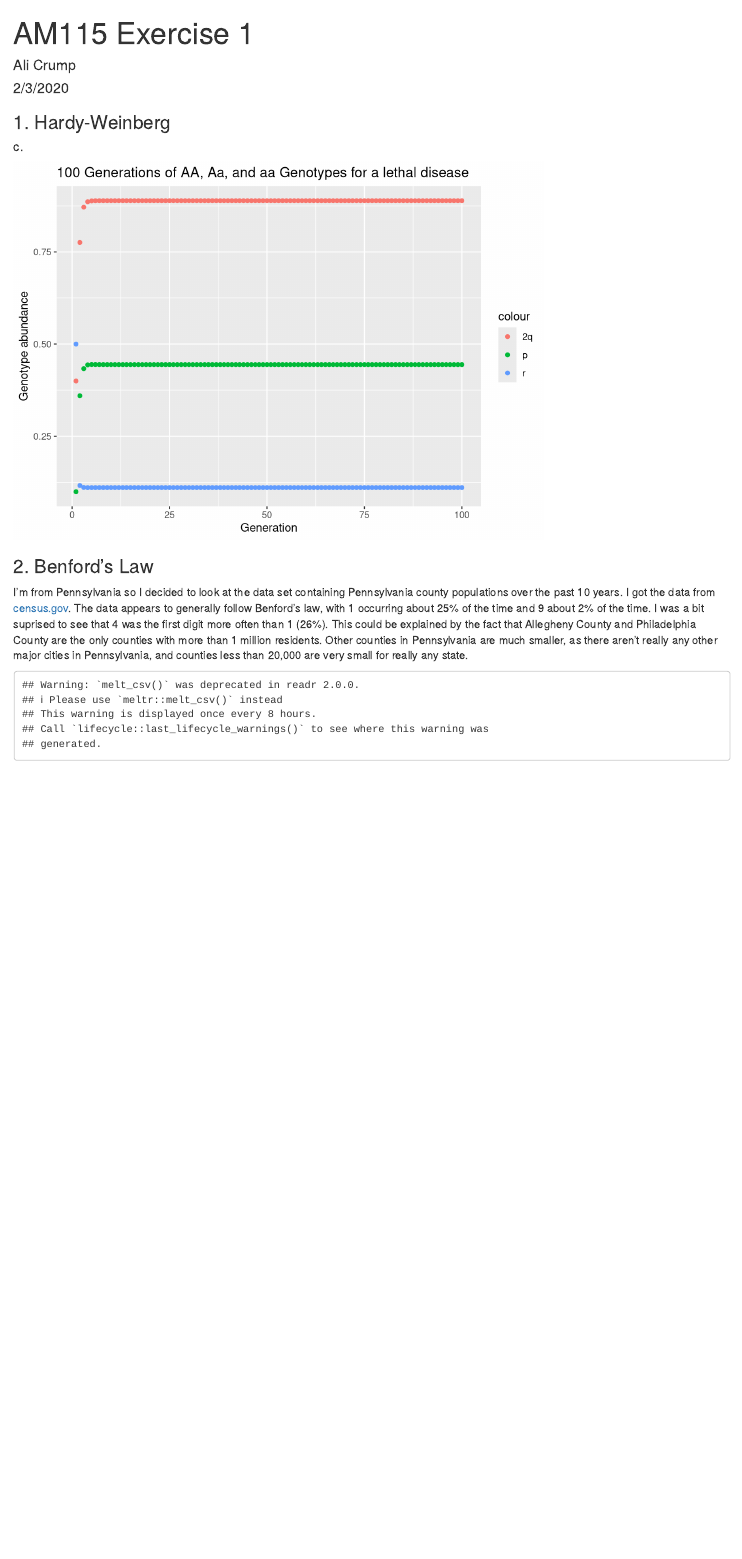
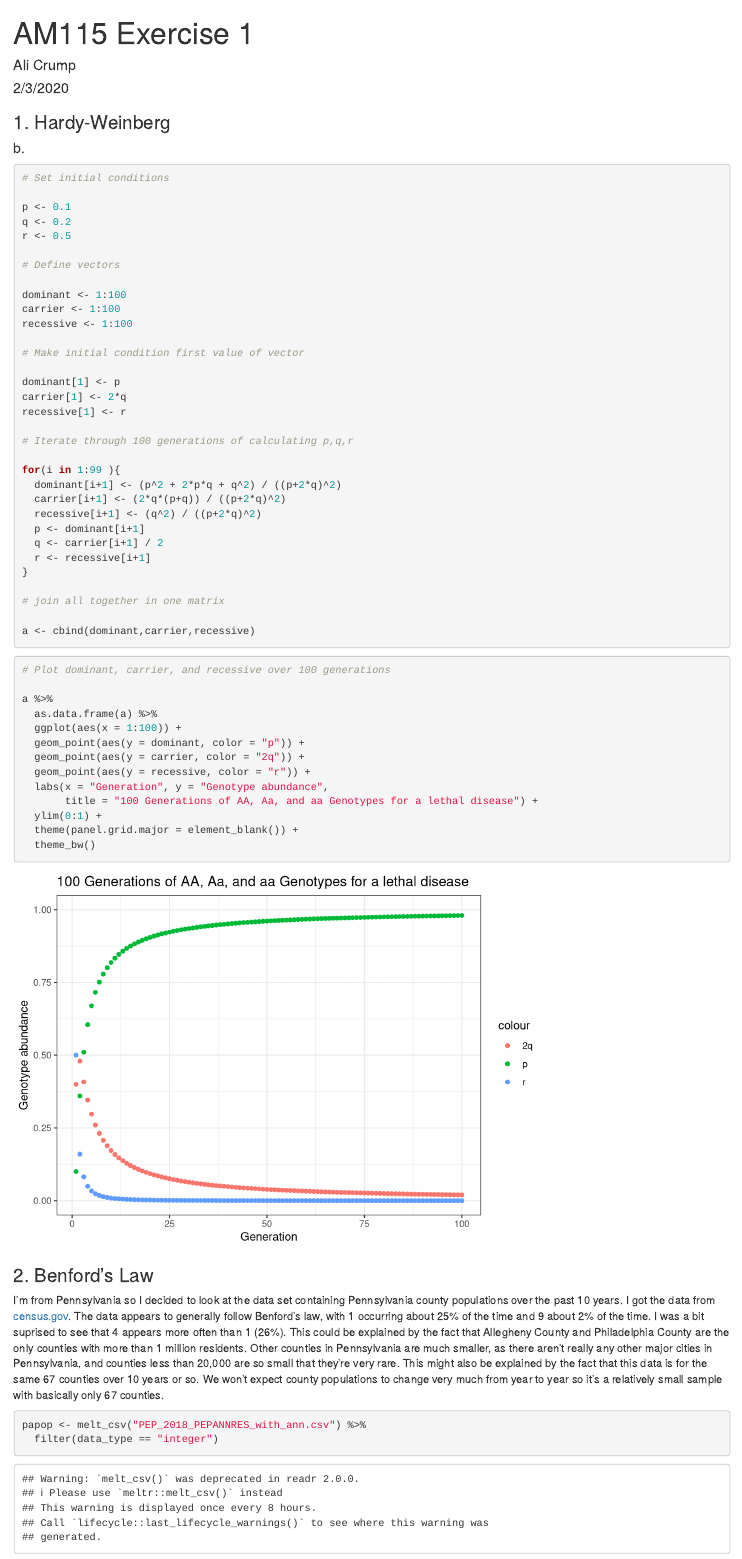
Before and after one commit to alicrump/benfords_law, an R Markdown document (benfords_law.Rmd): the page in a window 1100 px wide, from its top. Rendered offline with R 4.5, knitr and Pandoc, with nearby package versions; some code elsewhere in the file could not run offline.

Commit message:
finished pset 1

````diff
--- a/benfords_law.Rmd
+++ b/benfords_law.Rmd
@@ -2,7 +2,9 @@
 title: "AM115 Exercise 1"
 author: "Ali Crump"
 date: "2/3/2020"
-output: html_document
+output:
+  html_document: default
+  pdf_document: default
 ---
 
 ```{r setup, include=FALSE}
@@ -15,47 +17,66 @@ library(gt)
 
 ### 1. Hardy-Weinberg
 
-##### c.
+#### b.
 
-```{r}
+```{r, calculating}
+# Set initial conditions
+
 p <- 0.1
 q <- 0.2
 r <- 0.5
+
+# Define vectors
 
 dominant <- 1:100
 carrier <- 1:100
 recessive <- 1:100
 
-dominant[1] <- 0.1
-carrier[1] <- 0.4
-recessive[1] <- 0.5
+# Make initial condition first value of vector
+
+dominant[1] <- p
+carrier[1] <- 2*q
+recessive[1] <- r
+
+# Iterate through 100 generations of calculating p,q,r
 
 for(i in 1:99 ){
-  p <- ((p+q)^2) / ((p+2*q)^2)
-  q <- (2*q*(p+q)) / ((p+2*q)^2)
-  r <- (q^2) / ((p+2*q)^2)
-  dominant[i+1] <- p
-  carrier[i+1] <- 2*q
-  recessive[i+1] <- r
+  dominant[i+1] <- (p^2 + 2*p*q + q^2) / ((p+2*q)^2)
+  carrier[i+1] <- (2*q*(p+q)) / ((p+2*q)^2)
+  recessive[i+1] <- (q^2) / ((p+2*q)^2)
+  p <- dominant[i+1]
+  q <- carrier[i+1] / 2
+  r <- recessive[i+1]
 }
+
+# join all together in one matrix
 
 a <- cbind(dominant,carrier,recessive)
 ```
 
 
-```{r}
+```{r, graphing}
+# Plot dominant, carrier, and recessive over 100 generations
+
 a %>%
   as.data.frame(a) %>%
   ggplot(aes(x = 1:100)) +
   geom_point(aes(y = dominant, color = "p")) +
   geom_point(aes(y = carrier, color = "2q")) +
   geom_point(aes(y = recessive, color = "r")) +
-  labs(x = "Generation", y = "Genotype abundance", title = "100 Generations of AA, Aa, and aa Genotypes for a lethal disease")
+  labs(x = "Generation", y = "Genotype abundance",
+       title = "100 Generations of AA, Aa, and aa Genotypes for a lethal disease") +
+  ylim(0:1) +
+  theme(panel.grid.major = element_blank()) +
+  theme_bw()
 ```
+
+\newpage
 
 ### 2. Benford's Law
 
-I'm from Pennsylvania so I decided to look at the data set containing Pennsylvania county populations over the past 10 years. I got the data from [census.gov](https://factfinder.census.gov/faces/tableservices/jsf/pages/productview.xhtml?src=bkmk). The data appears to generally follow Benford's law, with 1 occurring about 25% of the time and 9 about 2% of the time. I was a bit suprised to see that 4 was the first digit more often than 1 (26%). This could be explained by the fact that Allegheny County and Philadelphia County are the only counties with more than 1 million residents. Other counties in Pennsylvania are much smaller, as there aren't really any other major cities in Pennsylvania, and counties less than 20,000 are very small for really any state.
+I'm from Pennsylvania so I decided to look at the data set containing Pennsylvania county populations over the past 10 years. I got the data from [census.gov](https://factfinder.census.gov/faces/tableservices/jsf/pages/productview.xhtml?src=bkmk). The data appears to generally follow Benford's law, with 1 occurring about 25% of the time and 9 about 2% of the time. I was a bit suprised to see that 4 appears more often than 1 (26%). This could be explained by the fact that Allegheny County and Philadelphia County are the only counties with more than 1 million residents. Other counties in Pennsylvania are much smaller, as there aren't really any other major cities in Pennsylvania, and counties less than 20,000 are so small that they're very rare. This might also be explained by the fact that this data is for the same 67 counties over 10 years or so. We won't expect county populations to change very much from year to year so it's a relatively small sample with basically only 67 counties.
+
 ```{r}
 papop <- melt_csv("PEP_2018_PEPANNRES_with_ann.csv") %>%
   filter(data_type == "integer")
````
Also changed, not shown: benfords_law.Rmd (2 more changed lines).
